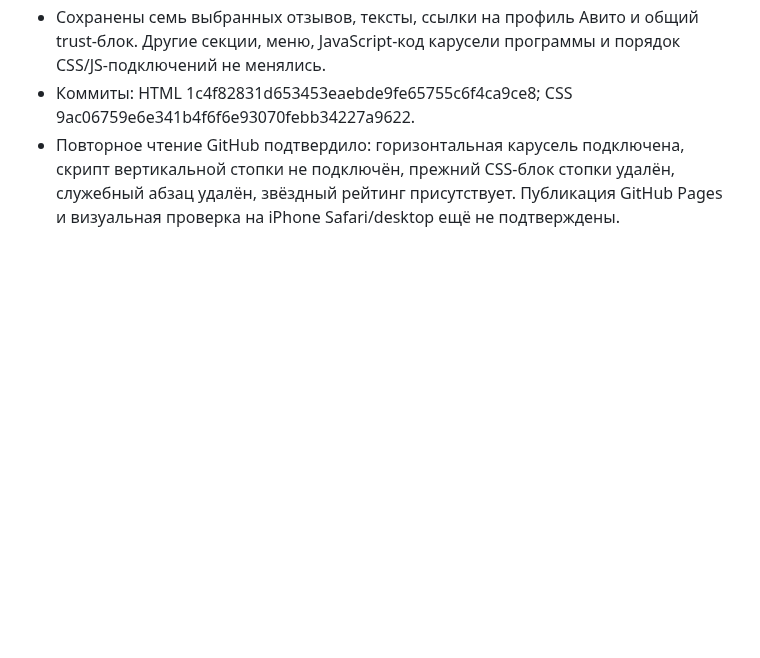
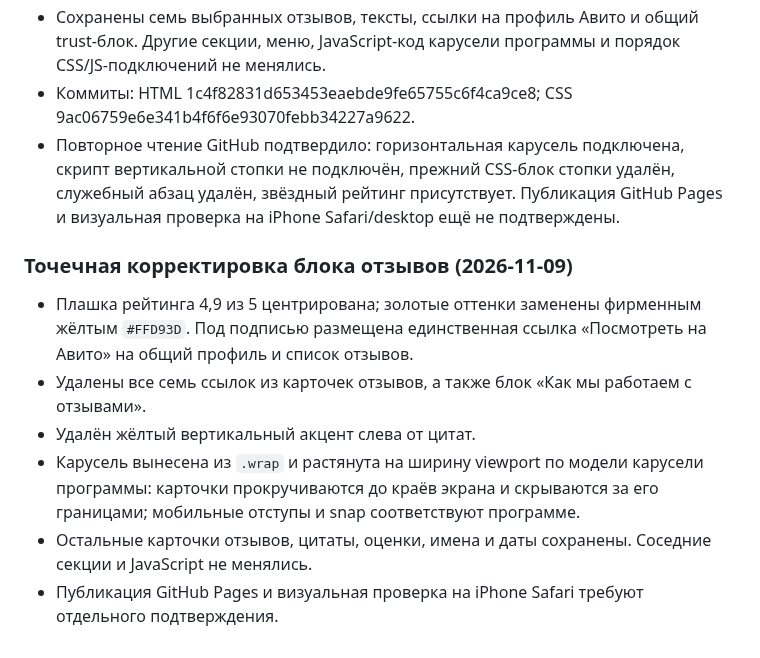
Before and after one commit to Republic-585/mam-ya-sam, a Markdown page: PROJECT_CONTEXT.md, the part around the change. GitHub-like rendering; blank space fills up the shorter version.

Commit message:
Document reviews layout refinements

```diff
--- a/PROJECT_CONTEXT.md
+++ b/PROJECT_CONTEXT.md
@@ -294,3 +294,13 @@
 - Сохранены семь выбранных отзывов, тексты, ссылки на профиль Авито и общий trust-блок. Другие секции, меню, JavaScript-код карусели программы и порядок CSS/JS-подключений не менялись.
 - Коммиты: HTML 1c4f82831d653453eaebde9fe65755c6f4ca9ce8; CSS 9ac06759e6e341b4f6f6e93070febb34227a9622.
 - Повторное чтение GitHub подтвердило: горизонтальная карусель подключена, скрипт вертикальной стопки не подключён, прежний CSS-блок стопки удалён, служебный абзац удалён, звёздный рейтинг присутствует. Публикация GitHub Pages и визуальная проверка на iPhone Safari/desktop ещё не подтверждены.
+
+
+### Точечная корректировка блока отзывов (2026-11-09)
+
+- Плашка рейтинга 4,9 из 5 центрирована; золотые оттенки заменены фирменным жёлтым `#FFD93D`. Под подписью размещена единственная ссылка «Посмотреть на Авито» на общий профиль и список отзывов.
+- Удалены все семь ссылок из карточек отзывов, а также блок «Как мы работаем с отзывами».
+- Удалён жёлтый вертикальный акцент слева от цитат.
+- Карусель вынесена из `.wrap` и растянута на ширину viewport по модели карусели программы: карточки прокручиваются до краёв экрана и скрываются за его границами; мобильные отступы и snap соответствуют программе.
+- Остальные карточки отзывов, цитаты, оценки, имена и даты сохранены. Соседние секции и JavaScript не менялись.
+- Публикация GitHub Pages и визуальная проверка на iPhone Safari требуют отдельного подтверждения.
```
